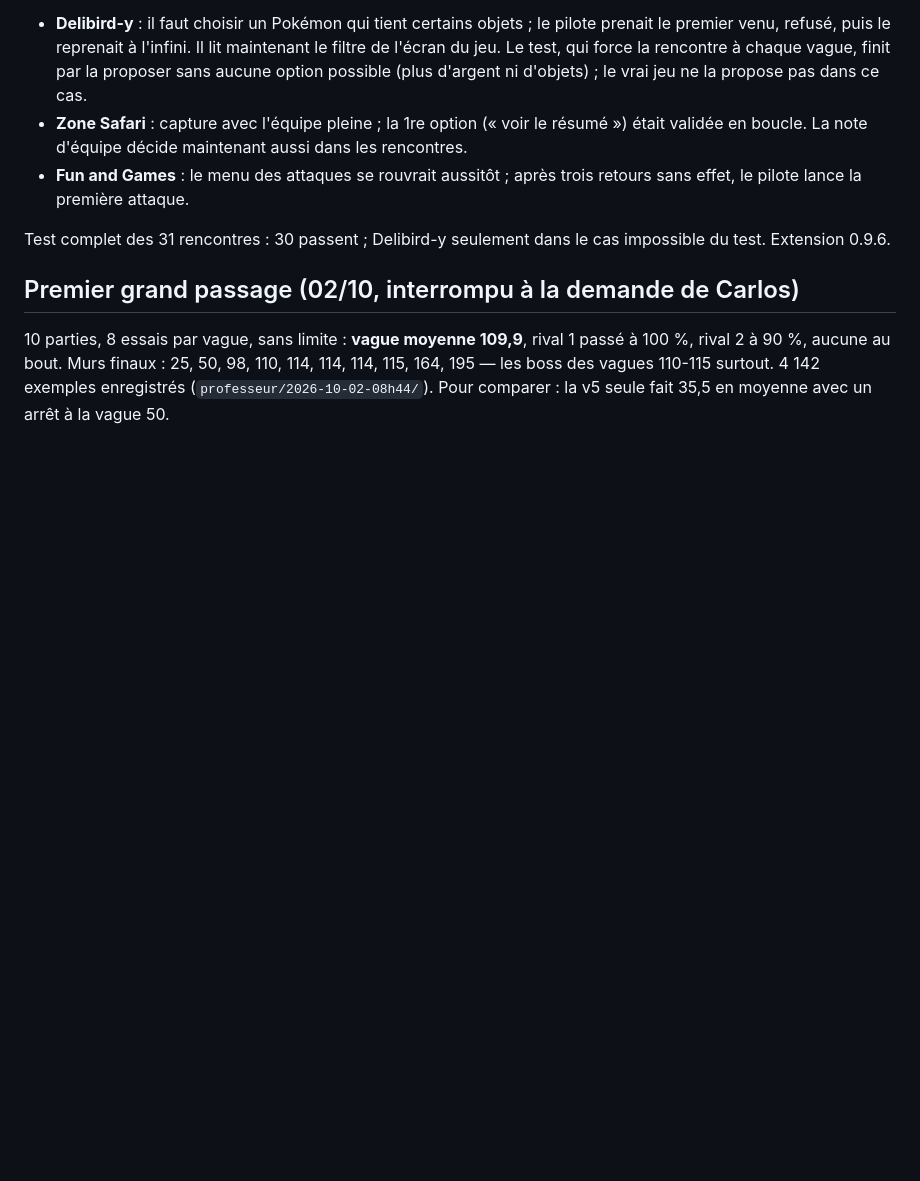
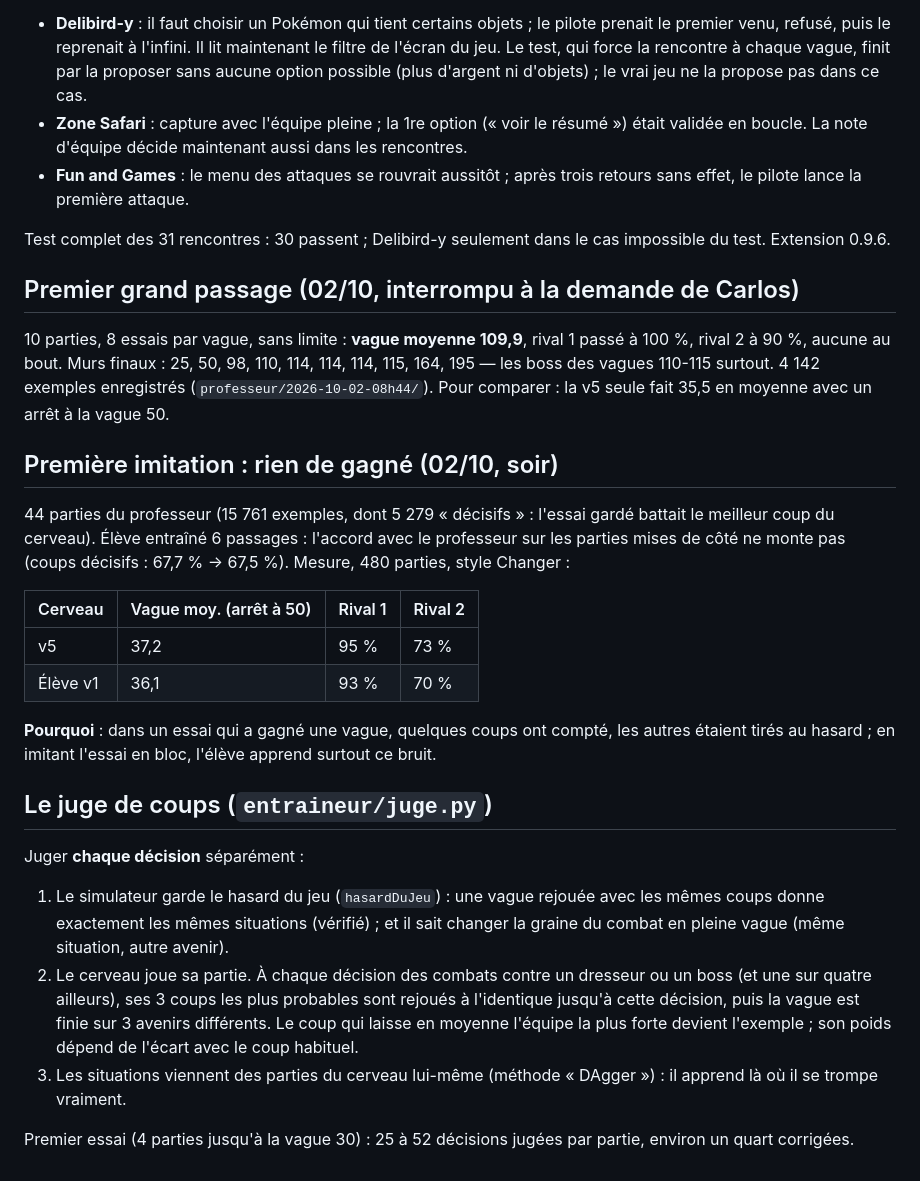
Before and after one commit to Loogatoxx/pokerogue-bot, a Markdown page: docs/etape-11-professeur.md, the part around the change. Drawn GitHub-style; blank space fills up the shorter version.

Commit message:
Documentation : première imitation et juge de coups
Co-Authored-By: Claude Opus 5.5 <noreply@anthropic.com>

```diff
--- a/docs/etape-11-professeur.md
+++ b/docs/etape-11-professeur.md
@@ -67,3 +67,33 @@ Extension 0.9.6.
 rival 2 à 90 %, aucune au bout. Murs finaux : 25, 50, 98, 110, 114, 114, 114, 115, 164, 195 — les
 boss des vagues 110-115 surtout. 4 142 exemples enregistrés (`professeur/2026-10-02-08h44/`).
 Pour comparer : la v5 seule fait 35,5 en moyenne avec un arrêt à la vague 50.
+
+## Première imitation : rien de gagné (02/10, soir)
+
+44 parties du professeur (15 761 exemples, dont 5 279 « décisifs » : l'essai gardé battait le
+meilleur coup du cerveau). Élève entraîné 6 passages : l'accord avec le professeur sur les parties
+mises de côté ne monte pas (coups décisifs : 67,7 % → 67,5 %). Mesure, 480 parties, style Changer :
+
+| Cerveau | Vague moy. (arrêt à 50) | Rival 1 | Rival 2 |
+|---|---|---|---|
+| v5 | 37,2 | 95 % | 73 % |
+| Élève v1 | 36,1 | 93 % | 70 % |
+
+**Pourquoi** : dans un essai qui a gagné une vague, quelques coups ont compté, les autres étaient
+tirés au hasard ; en imitant l'essai en bloc, l'élève apprend surtout ce bruit.
+
+## Le juge de coups (`entraineur/juge.py`)
+
+Juger **chaque décision** séparément :
+1. Le simulateur garde le hasard du jeu (`hasardDuJeu`) : une vague rejouée avec les mêmes coups
+   donne exactement les mêmes situations (vérifié) ; et il sait changer la graine du combat en
+   pleine vague (même situation, autre avenir).
+2. Le cerveau joue sa partie. À chaque décision des combats contre un dresseur ou un boss (et une
+   sur quatre ailleurs), ses 3 coups les plus probables sont rejoués à l'identique jusqu'à cette
+   décision, puis la vague est finie sur 3 avenirs différents. Le coup qui laisse en moyenne
+   l'équipe la plus forte devient l'exemple ; son poids dépend de l'écart avec le coup habituel.
+3. Les situations viennent des parties du cerveau lui-même (méthode « DAgger ») : il apprend là
+   où il se trompe vraiment.
+
+Premier essai (4 parties jusqu'à la vague 30) : 25 à 52 décisions jugées par partie, environ un
+quart corrigées.
```
